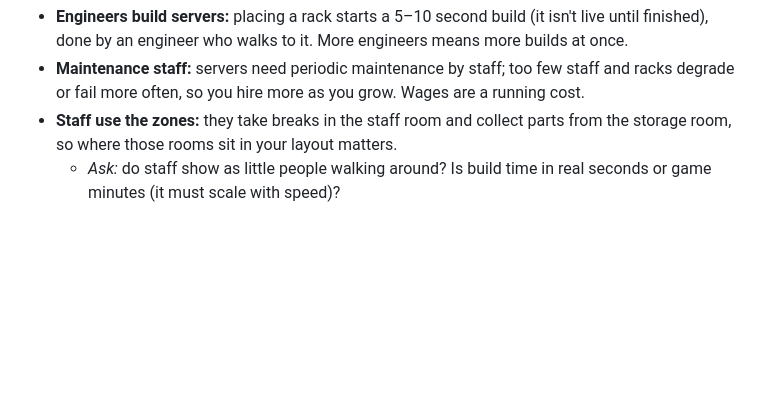
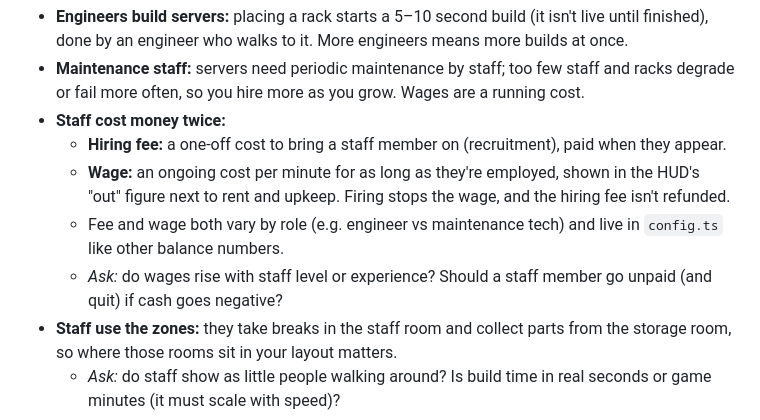
Before and after one commit to maxhoylestrode/DataCentre-Tycoon, a Markdown page: PLAN.md, the part around the change. Rendered like a GitHub page; blank space fills up the shorter version.

Commit message:
Plan: staff hiring fee and wages

```diff
--- a/PLAN.md
+++ b/PLAN.md
@@ -206,6 +206,11 @@ The user's list, grouped. Each group gets a detailed plan and its open questions
 **C. Staff and build time** (expands the old Milestone 8, "Staff and random incidents"; needs C0)
 - **Engineers build servers:** placing a rack starts a 5–10 second build (it isn't live until finished), done by an engineer who walks to it. More engineers means more builds at once.
 - **Maintenance staff:** servers need periodic maintenance by staff; too few staff and racks degrade or fail more often, so you hire more as you grow. Wages are a running cost.
+- **Staff cost money twice:**
+  - **Hiring fee:** a one-off cost to bring a staff member on (recruitment), paid when they appear.
+  - **Wage:** an ongoing cost per minute for as long as they're employed, shown in the HUD's "out" figure next to rent and upkeep. Firing stops the wage, and the hiring fee isn't refunded.
+  - Fee and wage both vary by role (e.g. engineer vs maintenance tech) and live in `config.ts` like other balance numbers.
+  - *Ask:* do wages rise with staff level or experience? Should a staff member go unpaid (and quit) if cash goes negative?
 - **Staff use the zones:** they take breaks in the staff room and collect parts from the storage room, so where those rooms sit in your layout matters.
   - *Ask:* do staff show as little people walking around? Is build time in real seconds or game minutes (it must scale with speed)?
 
```
